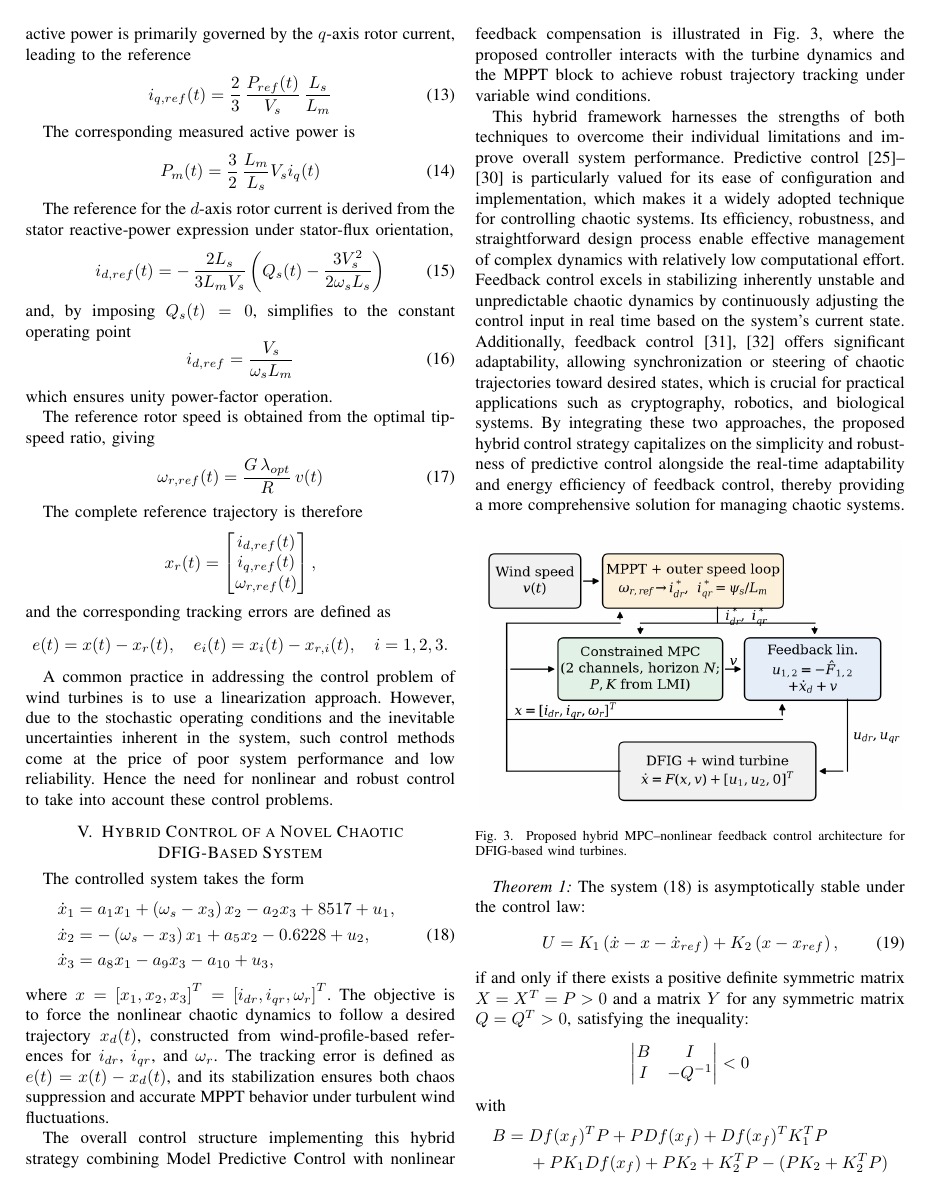
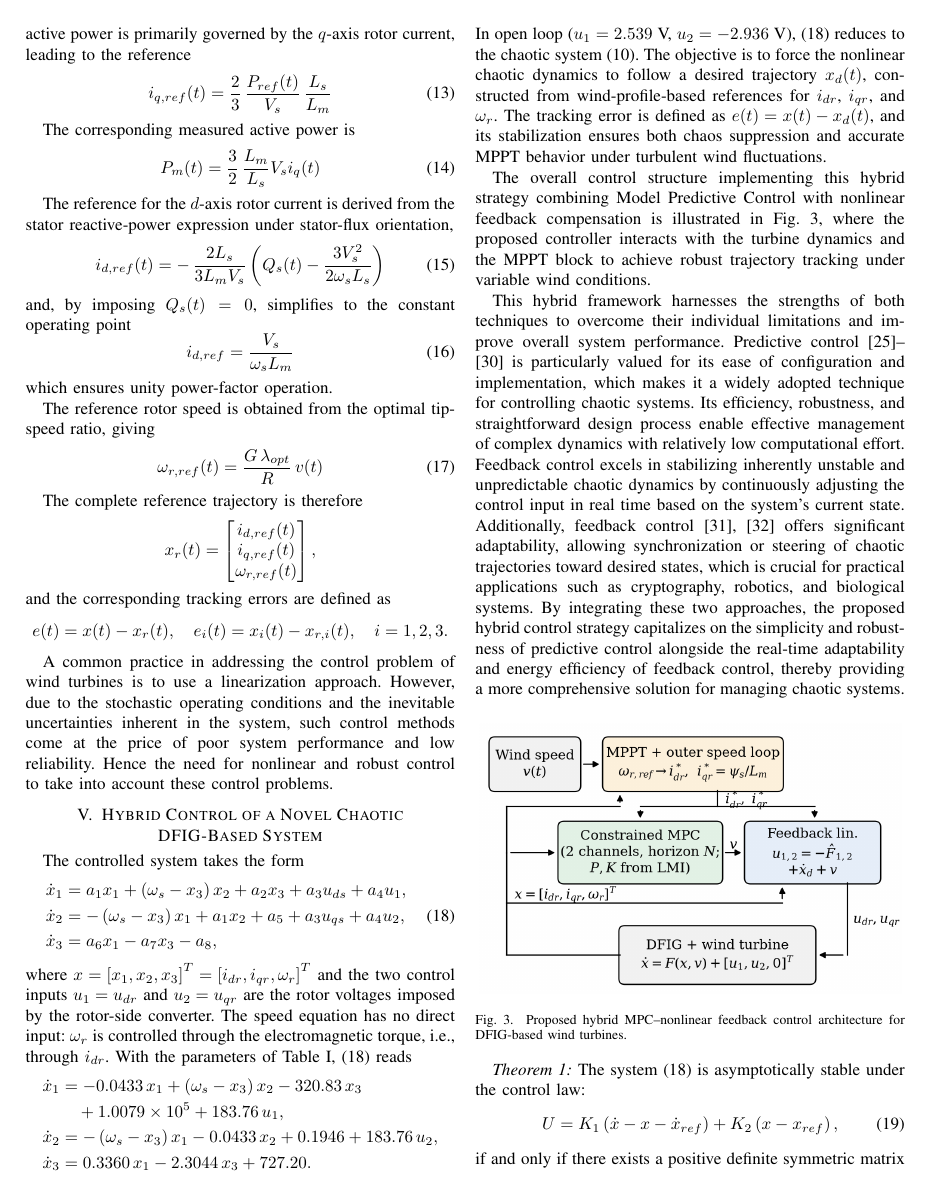
Before and after one commit to saidregani/myphdproject, a LaTeX paper (icrami2026/section3_word_params/main.tex): page 4 of 7. Compiled offline with pdfLaTeX; a missing font is replaced by an installed copy or a similar font; a LaTeX package or settings file that is missing is left out.

Commit message:
Eq. (18): Word parameter set, two control inputs u1 = u_dr, u2 = u_qr
Co-Authored-By: Claude Opus 5.5 <noreply@anthropic.com>
Claude-Session: https://claude.ai/code/session_01Q2BzA4faQ8akqw3eD8cboQ

```diff
--- a/icrami2026/section3_word_params/main.tex
+++ b/icrami2026/section3_word_params/main.tex
@@ -271,13 +271,22 @@ A common practice in addressing the control problem of wind turbines is to use a
 The controlled system takes the form
 \begin{equation}
 \begin{aligned}
-\dot{x}_{1} &= a_{1}x_{1} + \left( \omega_{s} - x_{3} \right)x_{2} - a_{2}x_{3} + 8517 + u_{1}, \\
-\dot{x}_{2} &= - \left( \omega_{s} - x_{3} \right)x_{1} + a_{5}x_{2} - 0.6228 + u_{2}, \\
-\dot{x}_{3} &= a_{8}x_{1} - a_{9}x_{3} - a_{10} + u_{3},
+\dot{x}_{1} &= a_{1}x_{1} + \left( \omega_{s} - x_{3} \right)x_{2} + a_{2}x_{3} + a_{3}u_{ds} + a_{4}u_{1}, \\
+\dot{x}_{2} &= - \left( \omega_{s} - x_{3} \right)x_{1} + a_{1}x_{2} + a_{5} + a_{3}u_{qs} + a_{4}u_{2}, \\
+\dot{x}_{3} &= a_{6}x_{1} - a_{7}x_{3} - a_{8},
 \end{aligned}
 \label{eq18}
 \end{equation}
-where $x = \left\lbrack x_{1},x_{2},x_{3} \right\rbrack^{T} = \left\lbrack i_{dr},i_{qr},\omega_{r} \right\rbrack^{T}$. The objective is to force the nonlinear chaotic dynamics to follow a desired trajectory $x_{d}(t)$, constructed from wind-profile-based references for $i_{dr}$, $i_{qr}$, and $\omega_{r}$. The tracking error is defined as $e(t) = x(t) - x_{d}(t)$, and its stabilization ensures both chaos suppression and accurate MPPT behavior under turbulent wind fluctuations.
+where $x = \left\lbrack x_{1},x_{2},x_{3} \right\rbrack^{T} = \left\lbrack i_{dr},i_{qr},\omega_{r} \right\rbrack^{T}$ and the two control inputs $u_{1} = u_{dr}$ and $u_{2} = u_{qr}$ are the rotor voltages imposed by the rotor-side converter. The speed equation has no direct input: $\omega_{r}$ is controlled through the electromagnetic torque, i.e., through $i_{dr}$. With the parameters of Table~\ref{tab1}, \eqref{eq18} reads
+\begin{equation*}
+\begin{aligned}
+\dot{x}_{1} &= -0.0433\,x_{1} + \left( \omega_{s} - x_{3} \right)x_{2} - 320.83\,x_{3} \\
+&\quad + 1.0079\times10^{5} + 183.76\,u_{1}, \\
+\dot{x}_{2} &= - \left( \omega_{s} - x_{3} \right)x_{1} - 0.0433\,x_{2} + 0.1946 + 183.76\,u_{2}, \\
+\dot{x}_{3} &= 0.3360\,x_{1} - 2.3044\,x_{3} + 727.20 .
+\end{aligned}
+\end{equation*}
+In open loop ($u_{1} = 2.539$~V, $u_{2} = -2.936$~V), \eqref{eq18} reduces to the chaotic system \eqref{eq10}. The objective is to force the nonlinear chaotic dynamics to follow a desired trajectory $x_{d}(t)$, constructed from wind-profile-based references for $i_{dr}$, $i_{qr}$, and $\omega_{r}$. The tracking error is defined as $e(t) = x(t) - x_{d}(t)$, and its stabilization ensures both chaos suppression and accurate MPPT behavior under turbulent wind fluctuations.
 
 The overall control structure implementing this hybrid strategy combining Model Predictive Control with nonlinear feedback compensation is illustrated in Fig.~\ref{fig3}, where the proposed controller interacts with the turbine dynamics and the MPPT block to achieve robust trajectory tracking under variable wind conditions.
 
```
Also changed, not shown: icrami2026/section3_word_params/main.pdf.
